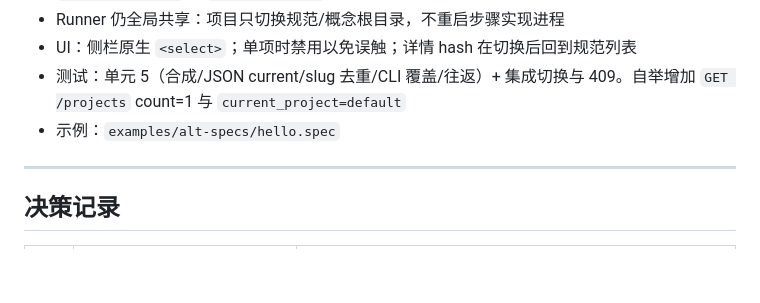
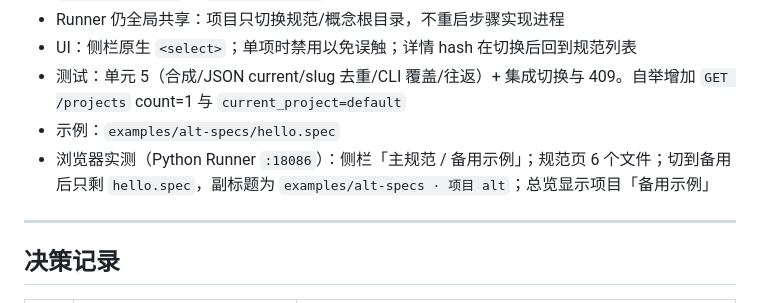
Before and after one commit to Linhanmic/testhub, a Markdown page: TODO.md, the part around the change. GitHub-like rendering; blank space fills up the shorter version.

Commit message:
docs: record browser verification for spec project switching
Co-authored-by: Linhanmic <Linhanmic@users.noreply.github.com>

```diff
--- a/TODO.md
+++ b/TODO.md
@@ -233,6 +233,7 @@
 - UI：侧栏原生 `<select>`；单项时禁用以免误触；详情 hash 在切换后回到规范列表
 - 测试：单元 5（合成/JSON current/slug 去重/CLI 覆盖/往返）+ 集成切换与 409。自举增加 `GET /projects` count=1 与 `current_project=default`
 - 示例：`examples/alt-specs/hello.spec`
+- 浏览器实测（Python Runner `:18086`）：侧栏「主规范 / 备用示例」；规范页 6 个文件；切到备用后只剩 `hello.spec`，副标题为 `examples/alt-specs · 项目 alt`；总览显示项目「备用示例」
 
 ---
 
```
